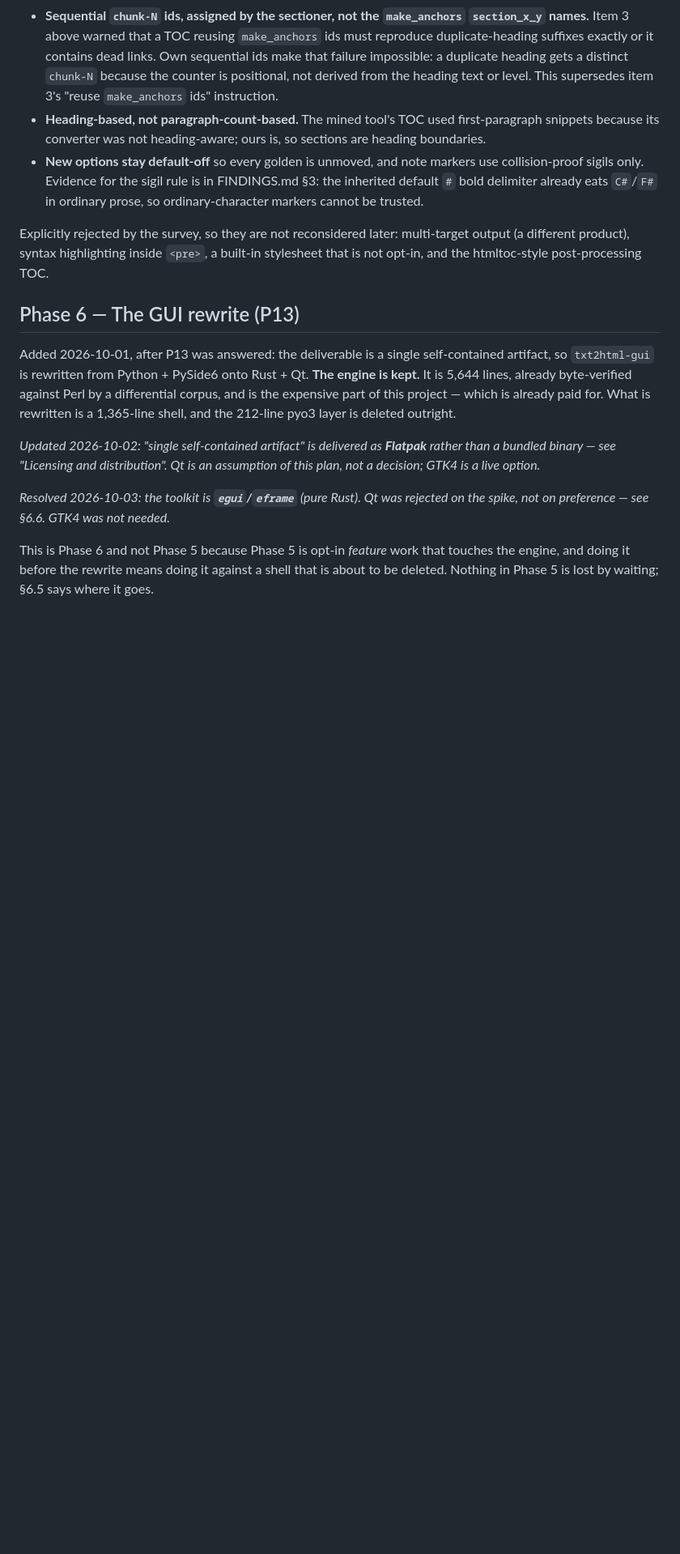
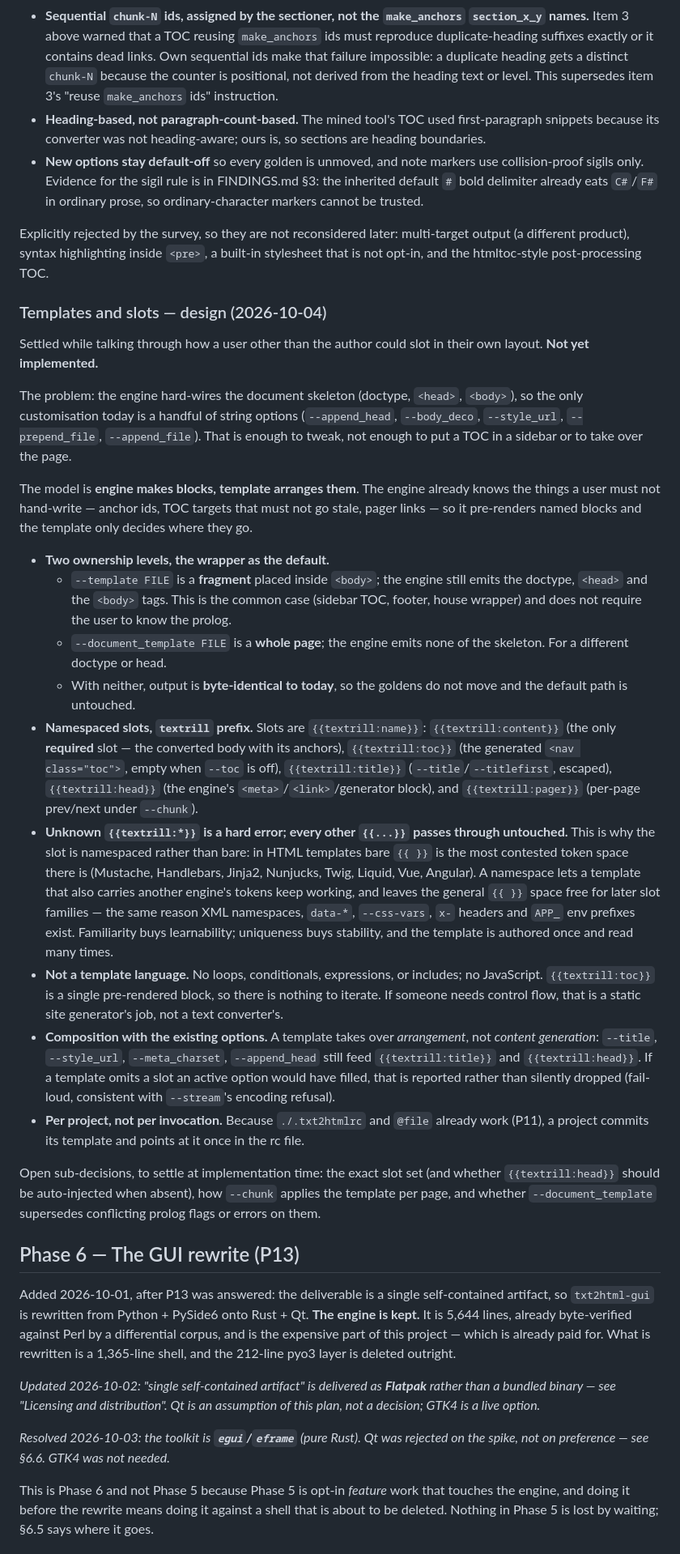
Before and after one commit to youtubescholar/textrill, a Markdown page: REMEDIATION-PLAN.md, the part around one of its changes. Shown at 81% size. Drawn GitHub-style; blank space fills up the shorter version.

Commit message:
Record template slot design and refresh plan status

```diff
--- a/REMEDIATION-PLAN.md
+++ b/REMEDIATION-PLAN.md
@@ -1956,6 +1967,65 @@ fmt clean. Chunk links are sibling file names, not write paths._
 Explicitly rejected by the survey, so they are not reconsidered later: multi-target
 output (a different product), syntax highlighting inside `<pre>`, a built-in
 stylesheet that is not opt-in, and the htmltoc-style post-processing TOC.
+
+### Templates and slots — design (2026-10-04)
+
+Settled while talking through how a user other than the author could slot in
+their own layout. **Not yet implemented.**
+
+The problem: the engine hard-wires the document skeleton (doctype, `<head>`,
+`<body>`), so the only customisation today is a handful of string options
+(`--append_head`, `--body_deco`, `--style_url`, `--prepend_file`,
+`--append_file`). That is enough to tweak, not enough to put a TOC in a sidebar
+or to take over the page.
+
+The model is **engine makes blocks, template arranges them**. The engine already
+knows the things a user must not hand-write — anchor ids, TOC targets that must
+not go stale, pager links — so it pre-renders named blocks and the template only
+decides where they go.
+
+- **Two ownership levels, the wrapper as the default.**
+  - `--template FILE` is a **fragment** placed inside `<body>`; the engine still
+    emits the doctype, `<head>` and the `<body>` tags. This is the common case
+    (sidebar TOC, footer, house wrapper) and does not require the user to know
+    the prolog.
+  - `--document_template FILE` is a **whole page**; the engine emits none of the
+    skeleton. For a different doctype or head.
+  - With neither, output is **byte-identical to today**, so the goldens do not
+    move and the default path is untouched.
+- **Namespaced slots, `textrill` prefix.** Slots are `{{textrill:name}}`:
+  `{{textrill:content}}` (the only **required** slot — the converted body with
+  its anchors), `{{textrill:toc}}` (the generated `<nav class="toc">`, empty when
+  `--toc` is off), `{{textrill:title}}` (`--title`/`--titlefirst`, escaped),
+  `{{textrill:head}}` (the engine's `<meta>`/`<link>`/generator block), and
+  `{{textrill:pager}}` (per-page prev/next under `--chunk`).
+- **Unknown `{{textrill:*}}` is a hard error; every other `{{...}}` passes
+  through untouched.** This is why the slot is namespaced rather than bare: in
+  HTML templates bare `{{ }}` is the most contested token space there is
+  (Mustache, Handlebars, Jinja2, Nunjucks, Twig, Liquid, Vue, Angular). A
+  namespace lets a template that also carries another engine's tokens keep
+  working, and leaves the general `{{ }}` space free for later slot families —
+  the same reason XML namespaces, `data-*`, `--css-vars`, `x-` headers and
+  `APP_` env prefixes exist. Familiarity buys learnability; uniqueness buys
+  stability, and the template is authored once and read many times.
+- **Not a template language.** No loops, conditionals, expressions, or
+  includes; no JavaScript. `{{textrill:toc}}` is a single pre-rendered block, so
+  there is nothing to iterate. If someone needs control flow, that is a static
+  site generator's job, not a text converter's.
+- **Composition with the existing options.** A template takes over
+  *arrangement*, not *content generation*: `--title`, `--style_url`,
+  `--meta_charset`, `--append_head` still feed `{{textrill:title}}` and
+  `{{textrill:head}}`. If a template omits a slot an active option would have
+  filled, that is reported rather than silently dropped (fail-loud, consistent
+  with `--stream`'s encoding refusal).
+- **Per project, not per invocation.** Because `./.txt2htmlrc` and `@file`
+  already work (P11), a project commits its template and points at it once in
+  the rc file.
+
+Open sub-decisions, to settle at implementation time: the exact slot set
+(and whether `{{textrill:head}}` should be auto-injected when absent), how
+`--chunk` applies the template per page, and whether `--document_template`
+supersedes conflicting prolog flags or errors on them.
 
 ## Phase 6 — The GUI rewrite (P13)
 
```
Also changed, not shown: other parts of REMEDIATION-PLAN.md (+24 -13 lines).
